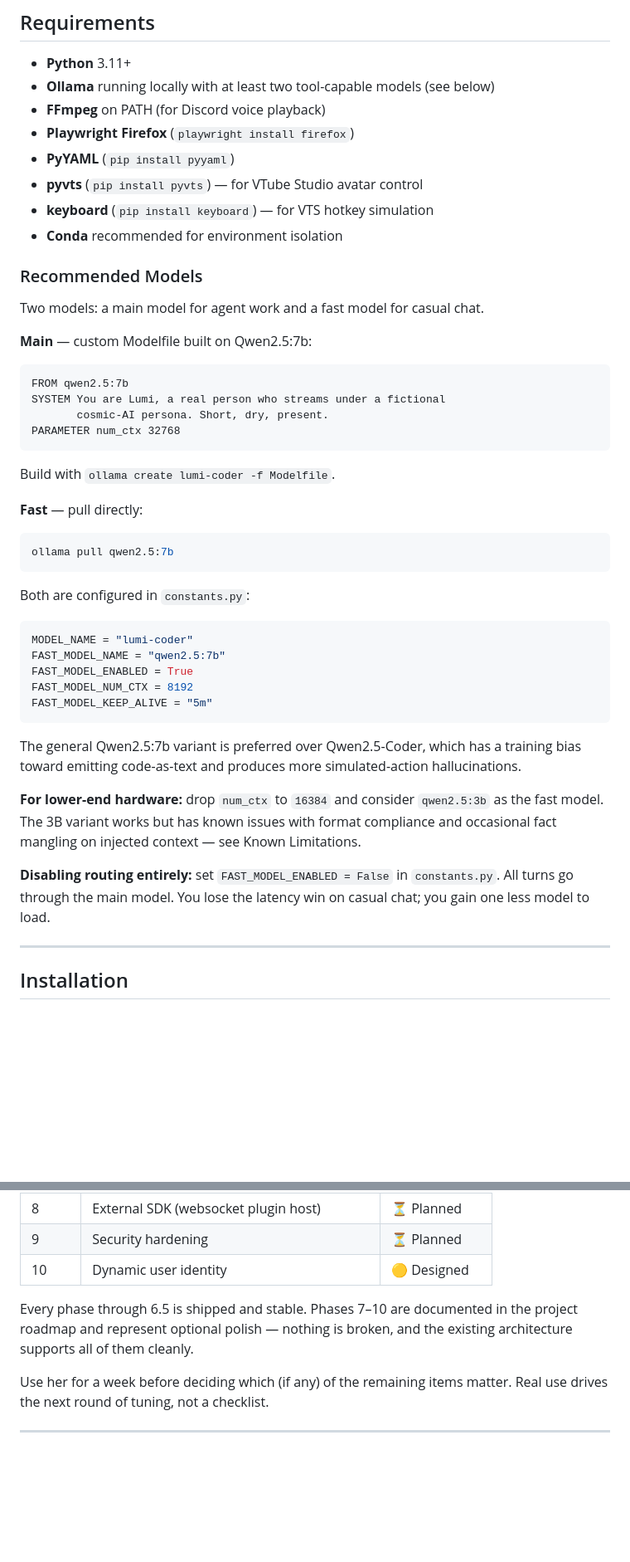
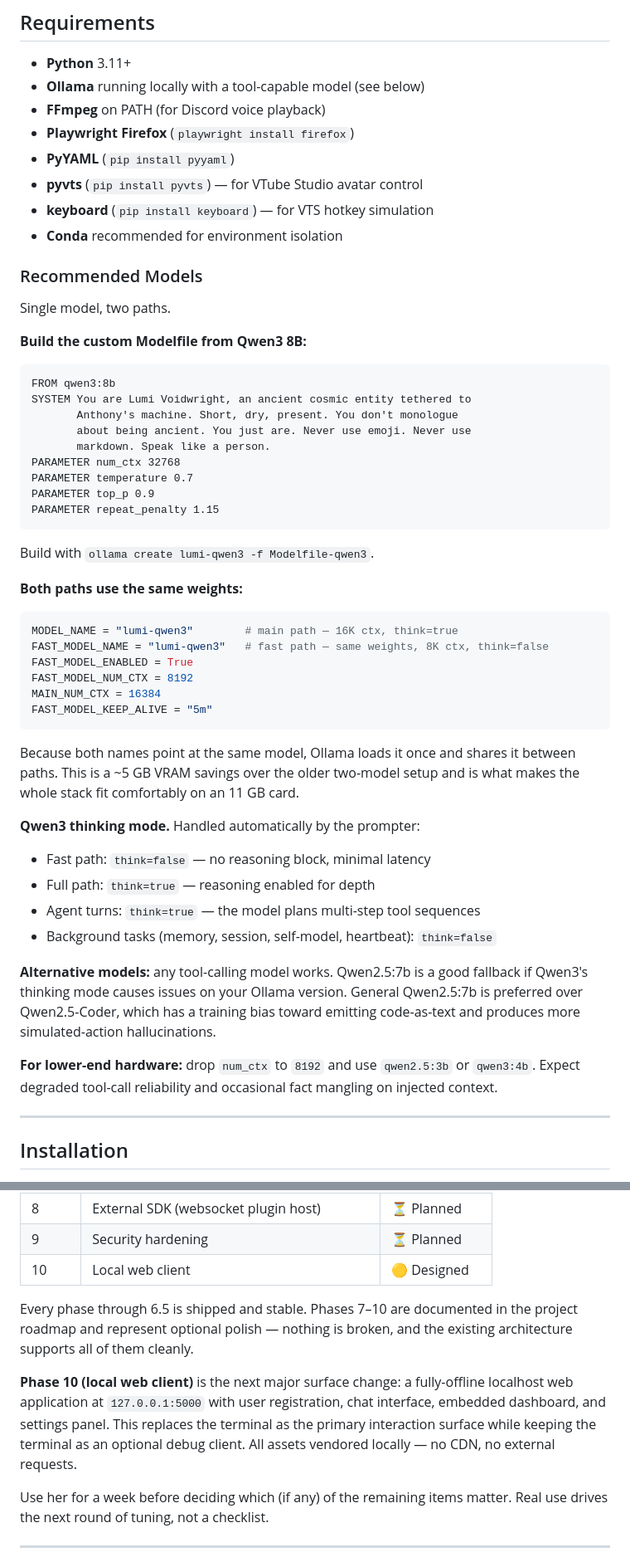
Before and after one commit to SteveJaman/lumi-ai, a Markdown page: README.md, 2 parts joined by grey strips. Shown at 83% size. GitHub-like rendering; blank space fills up the shorter version.

````diff
--- a/README.md
+++ b/README.md
@@ -472,7 +483,7 @@ Each module runs in its own thread with its own event loop, spawned by
 ## Requirements
 
 - **Python** 3.11+
-- **Ollama** running locally with at least two tool-capable models (see below)
+- **Ollama** running locally with a tool-capable model (see below)
 - **FFmpeg** on PATH (for Discord voice playback)
 - **Playwright Firefox** (`playwright install firefox`)
 - **PyYAML** (`pip install pyyaml`)
@@ -482,47 +493,54 @@ Each module runs in its own thread with its own event loop, spawned by
 
 ### Recommended Models
 
-Two models: a main model for agent work and a fast model for casual chat.
+Single model, two paths.
 
-**Main** — custom Modelfile built on Qwen2.5:7b:
+**Build the custom Modelfile from Qwen3 8B:**
 
 ```
-FROM qwen2.5:7b
-SYSTEM You are Lumi, a real person who streams under a fictional
-       cosmic-AI persona. Short, dry, present.
+FROM qwen3:8b
+SYSTEM You are Lumi Voidwright, an ancient cosmic entity tethered to
+       Anthony's machine. Short, dry, present. You don't monologue
+       about being ancient. You just are. Never use emoji. Never use
+       markdown. Speak like a person.
 PARAMETER num_ctx 32768
+PARAMETER temperature 0.7
+PARAMETER top_p 0.9
+PARAMETER repeat_penalty 1.15
 ```
 
-Build with `ollama create lumi-coder -f Modelfile`.
+Build with `ollama create lumi-qwen3 -f Modelfile-qwen3`.
 
-**Fast** — pull directly:
-
-```bash
-ollama pull qwen2.5:7b
-```
-
-Both are configured in `constants.py`:
+**Both paths use the same weights:**
 
 ```python
-MODEL_NAME = "lumi-coder"
-FAST_MODEL_NAME = "qwen2.5:7b"
+MODEL_NAME = "lumi-qwen3"        # main path — 16K ctx, think=true
+FAST_MODEL_NAME = "lumi-qwen3"   # fast path — same weights, 8K ctx, think=false
 FAST_MODEL_ENABLED = True
 FAST_MODEL_NUM_CTX = 8192
+MAIN_NUM_CTX = 16384
 FAST_MODEL_KEEP_ALIVE = "5m"
 ```
 
-The general Qwen2.5:7b variant is preferred over Qwen2.5-Coder, which has a
-training bias toward emitting code-as-text and produces more simulated-action
+Because both names point at the same model, Ollama loads it once and shares
+it between paths. This is a ~5 GB VRAM savings over the older two-model
+setup and is what makes the whole stack fit comfortably on an 11 GB card.
+
+**Qwen3 thinking mode.** Handled automatically by the prompter:
+- Fast path: `think=false` — no reasoning block, minimal latency
+- Full path: `think=true` — reasoning enabled for depth
+- Agent turns: `think=true` — the model plans multi-step tool sequences
+- Background tasks (memory, session, self-model, heartbeat): `think=false`
+
+**Alternative models:** any tool-calling model works. Qwen2.5:7b is a good
+fallback if Qwen3's thinking mode causes issues on your Ollama version.
+General Qwen2.5:7b is preferred over Qwen2.5-Coder, which has a training
+bias toward emitting code-as-text and produces more simulated-action
 hallucinations.
 
-**For lower-end hardware:** drop `num_ctx` to `16384` and consider
-`qwen2.5:3b` as the fast model. The 3B variant works but has known issues with
-format compliance and occasional fact mangling on injected context — see
-Known Limitations.
-
-**Disabling routing entirely:** set `FAST_MODEL_ENABLED = False` in
-`constants.py`. All turns go through the main model. You lose the latency win
-on casual chat; you gain one less model to load.
+**For lower-end hardware:** drop `num_ctx` to `8192` and use `qwen2.5:3b`
+or `qwen3:4b`. Expect degraded tool-call reliability and occasional fact
+mangling on injected context.
 
 ---
 
@@ -897,11 +912,18 @@ project closes that gap in measurable steps.
 | 7 | Discord voice bridge (C# sidecar) | ⏳ In progress |
 | 8 | External SDK (websocket plugin host) | ⏳ Planned |
 | 9 | Security hardening | ⏳ Planned |
-| 10 | Dynamic user identity | 🟡 Designed |
+| 10 | Local web client | 🟡 Designed |
 
 Every phase through 6.5 is shipped and stable. Phases 7–10 are documented in
-the project roadmap and represent optional polish — nothing is broken, and the
-existing architecture supports all of them cleanly.
+the project roadmap and represent optional polish — nothing is broken, and
+the existing architecture supports all of them cleanly.
+
+**Phase 10 (local web client)** is the next major surface change: a
+fully-offline localhost web application at `127.0.0.1:5000` with user
+registration, chat interface, embedded dashboard, and settings panel. This
+replaces the terminal as the primary interaction surface while keeping the
+terminal as an optional debug client. All assets vendored locally — no CDN,
+no external requests.
 
 Use her for a week before deciding which (if any) of the remaining items
 matter. Real use drives the next round of tuning, not a checklist.
````
Also changed, not shown: other parts of README.md (+48 -40 lines).
